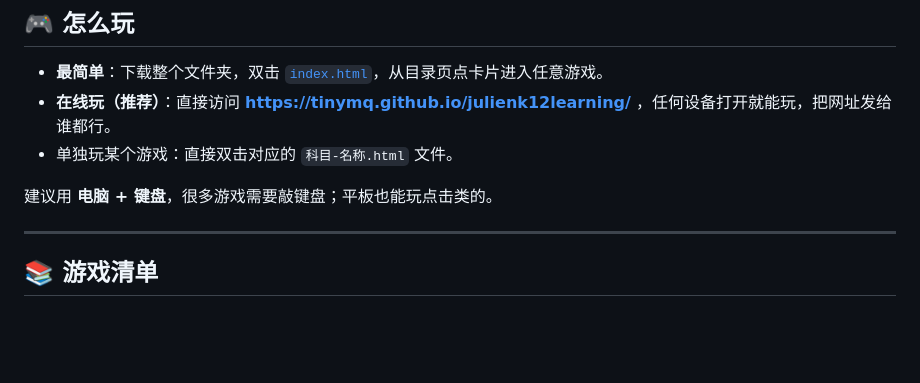
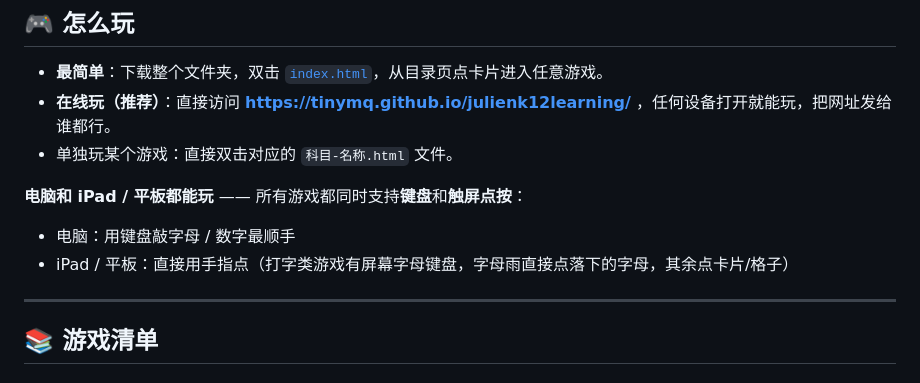
Before and after one commit to tinymq/julienk12learning, a Markdown page: README.md, the part around the change. Rendered like a GitHub page; blank space fills up the shorter version.

Commit message:
README：说明所有游戏均支持键盘 + iPad 触屏
Co-Authored-By: Claude Opus 4.8 <noreply@anthropic.com>

```diff
--- a/README.md
+++ b/README.md
@@ -15,7 +15,9 @@
 - **在线玩（推荐）**：直接访问 **https://tinymq.github.io/julienk12learning/** ，任何设备打开就能玩，把网址发给谁都行。
 - 单独玩某个游戏：直接双击对应的 `科目-名称.html` 文件。
 
-建议用 **电脑 + 键盘**，很多游戏需要敲键盘；平板也能玩点击类的。
+**电脑和 iPad / 平板都能玩** —— 所有游戏都同时支持**键盘**和**触屏点按**：
+- 电脑：用键盘敲字母 / 数字最顺手
+- iPad / 平板：直接用手指点（打字类游戏有屏幕字母键盘，字母雨直接点落下的字母，其余点卡片/格子）
 
 ---
 
```
